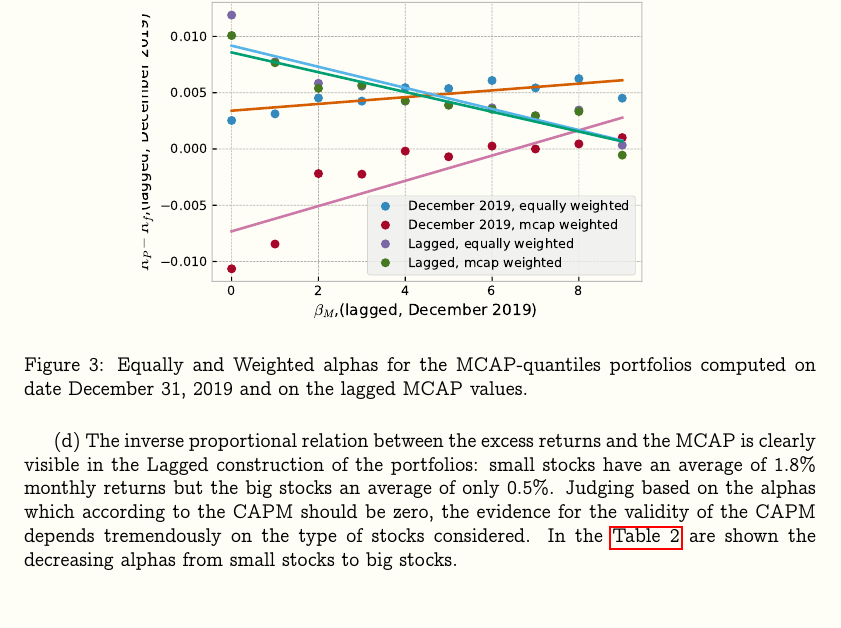
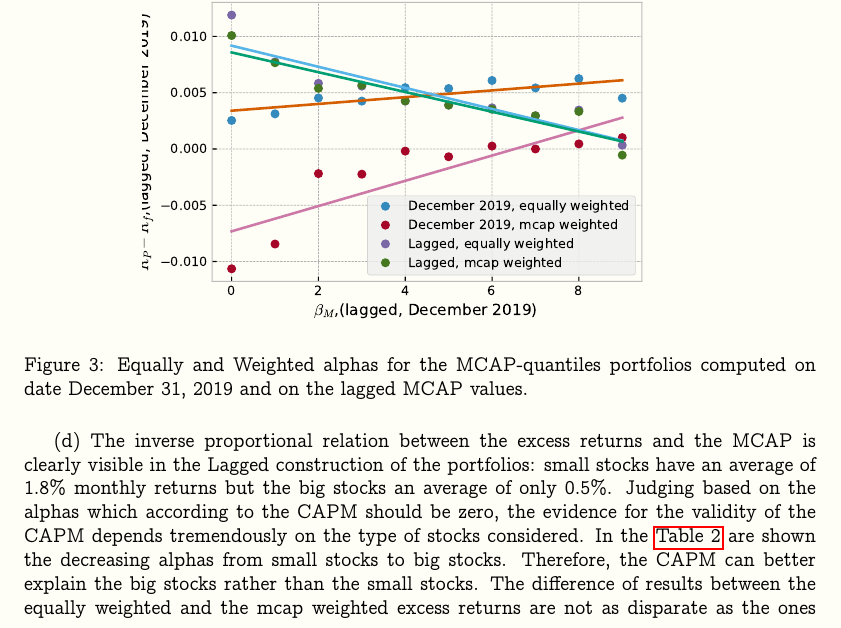
Before and after one commit to dan98/MFEinvestments, a LaTeX problem sheet (hw7/solution.tex): part of page 3 of 5, cut so that both start at the same text. Compiled offline with pdfLaTeX.

Commit message:
Added smth to Ex2

```diff
--- a/hw7/solution.tex
+++ b/hw7/solution.tex
@@ -188,7 +188,12 @@
   only $0.5\%$. Judging based on the alphas which according to the CAPM should
   be zero, the evidence for the validity of the CAPM depends tremendously on the
   type of stocks considered. In the \autoref{tbl:lagged} are shown the
-  decreasing alphas from small stocks to big stocks.
+  decreasing alphas from small stocks to big stocks. Therefore, the CAPM can
+  better explain the big stocks rather than the small stocks. The difference of results
+  between the equally weighted and the mcap weighted excess returns are not as
+  disparate as the ones when computing on a static portfolio because at each
+  period of time, the quantiles are recomputed and therefore the stocks in each
+  quantile have similar market capitalizations.
 
 
 \begin{table}
```
